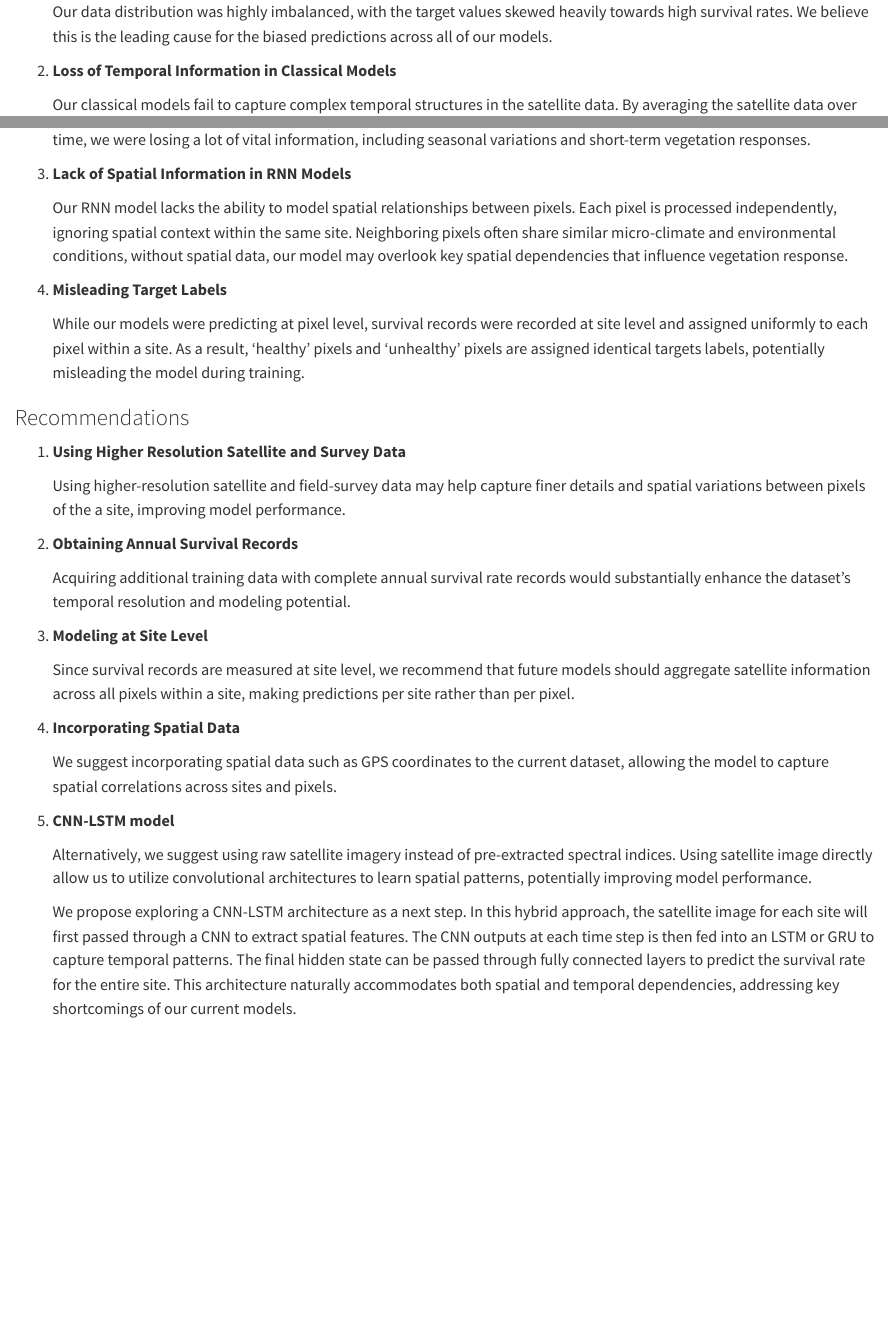
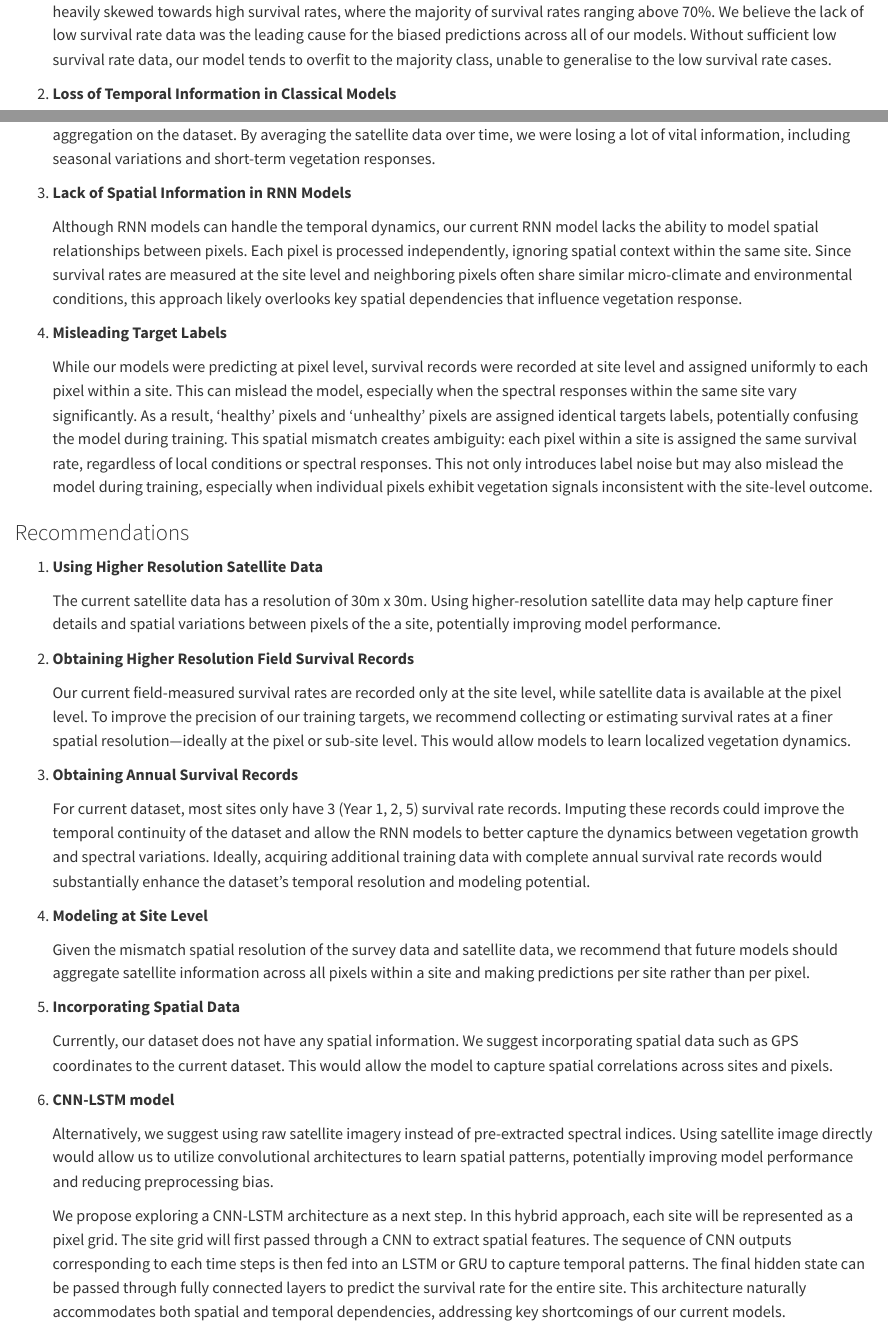
Before and after one commit to ptompalski/MDSAfforestationMonitoring, a Quarto document (reports/technical/_conclusions.qmd): the page in a window 1100 px wide, from 160 px down before the commit and from 180 px down after it, and a second part further down, joined at a grey line. Rendered offline with R 4.5, knitr and Pandoc in place of Quarto, with nearby package versions.

Commit message:
Add limitations to mds report

```diff
--- a/reports/technical/_conclusions.qmd
+++ b/reports/technical/_conclusions.qmd
@@ -7,6 +7,3 @@ approaches:
 
 1.  **Data Imbalance**
 
-    Our data distribution was highly imbalanced, with the target values
-    skewed heavily towards high survival rates. We believe this is the leading cause for the biased predictions
-    across all of our models.
@@ -13,5 +12,9 @@ approaches:
+    heavily skewed towards high survival rates, where the majority of
+    survival rates ranging above 70%. We believe the lack of low
+    survival rate data was the leading cause for the biased predictions
+    across all of our models. Without sufficient low survival rate data,
+    our model tends to overfit to the majority class, unable to
+    generalise to the low survival rate cases.
 
 2.  **Loss of Temporal Information in Classical Models**
 
-    Our classical models fail to capture complex temporal structures in the
-    satellite data.  By averaging the satellite data over time, we were losing a lot of
@@ -18,59 +24,89 @@ approaches:
+    sequential data, we had to do extensive aggregation on the dataset.
+    By averaging the satellite data over time, we were losing a lot of
     vital information, including seasonal variations and short-term
     vegetation responses.
 
 3.  **Lack of Spatial Information in RNN Models**
 
-    Our RNN model lacks the ability to model spatial relationships between
+    Although RNN models can handle the temporal dynamics, our current
+    RNN model lacks the ability to model spatial relationships between
     pixels. Each pixel is processed independently, ignoring spatial
-    context within the same site. Neighboring pixels often share similar
-    micro-climate and environmental conditions, without spatial data,
-    our model may overlook key spatial dependencies that influence vegetation response.
+    context within the same site. Since survival rates are measured at
+    the site level and neighboring pixels often share similar
+    micro-climate and environmental conditions, this approach likely
+    overlooks key spatial dependencies that influence vegetation
+    response.
 
 4.  **Misleading Target Labels**
 
     While our models were predicting at pixel level, survival records
     were recorded at site level and assigned uniformly to each pixel
-    within a site. As a result, ‘healthy’ pixels and ‘unhealthy’ pixels are assigned
-    identical targets labels, potentially misleading the model during
-    training.
+    within a site. This can mislead the model, especially when the
+    spectral responses within the same site vary significantly. As a
+    result, ‘healthy’ pixels and ‘unhealthy’ pixels are assigned
+    identical targets labels, potentially confusing the model during
+    training. This spatial mismatch creates ambiguity: each pixel within
+    a site is assigned the same survival rate, regardless of local
+    conditions or spectral responses. This not only introduces label
+    noise but may also mislead the model during training, especially
+    when individual pixels exhibit vegetation signals inconsistent with
+    the site-level outcome.
 
 ### Recommendations
 
-1.  **Using Higher Resolution Satellite and Survey Data**
+1.  **Using Higher Resolution Satellite Data**
 
-    Using higher-resolution satellite and field-survey data may help capture finer details and
-    spatial variations between pixels of the a site,
+    The current satellite data has a resolution of 30m x 30m. Using
+    higher-resolution satellite data may help capture finer details and
+    spatial variations between pixels of the a site, potentially
     improving model performance.
 
-2.  **Obtaining Annual Survival Records**
+2.  **Obtaining Higher Resolution Field Survival Records**
 
-    Acquiring additional training data with complete annual
+    Our current field-measured survival rates are recorded only at the
+    site level, while satellite data is available at the pixel level. To
+    improve the precision of our training targets, we recommend
+    collecting or estimating survival rates at a finer spatial
+    resolution—ideally at the pixel or sub-site level. This would allow
+    models to learn localized vegetation dynamics.
+
+3.  **Obtaining Annual Survival Records**
+
+    For current dataset, most sites only have 3 (Year 1, 2, 5) survival
+    rate records. Imputing these records could improve the temporal
+    continuity of the dataset and allow the RNN models to better capture
+    the dynamics between vegetation growth and spectral variations.
+    Ideally, acquiring additional training data with complete annual
     survival rate records would substantially enhance the dataset’s
     temporal resolution and modeling potential.
 
-3.  **Modeling at Site Level**
+4.  **Modeling at Site Level**
 
-    Since survival records are measured at site level, we recommend that
-    future models should aggregate satellite information across all pixels
-    within a site, making predictions per site rather than per pixel.
+    Given the mismatch spatial resolution of the survey data and
+    satellite data, we recommend that future models should aggregate
+    satellite information across all pixels within a site and making
+    predictions per site rather than per pixel.
 
-4.  **Incorporating Spatial Data**
+5.  **Incorporating Spatial Data**
 
-    We suggest incorporating spatial data such as GPS coordinates to the
-    current dataset, allowing the model to capture spatial
+    Currently, our dataset does not have any spatial information. We
+    suggest incorporating spatial data such as GPS coordinates to the
+    current dataset. This would allow the model to capture spatial
     correlations across sites and pixels.
 
-5.  **CNN-LSTM model**
+6.  **CNN-LSTM model**
 
     Alternatively, we suggest using raw satellite imagery instead of
-    pre-extracted spectral indices. Using satellite image directly allow us
-    to utilize convolutional architectures to learn spatial patterns,
-    potentially improving model performance.
+    pre-extracted spectral indices. Using satellite image directly would
+    allow us to utilize convolutional architectures to learn spatial
+    patterns, potentially improving model performance and reducing
+    preprocessing bias.
 
     We propose exploring a CNN-LSTM architecture as a next step. In this
-    hybrid approach, the satellite image for each site will first passed through a
-    CNN to extract spatial features. The CNN outputs at each time step is then
-    fed into an LSTM or GRU to capture temporal patterns.
+    hybrid approach, each site will be represented as a pixel grid. The
+    site grid will first passed through a CNN to extract spatial
+    features. The sequence of CNN outputs corresponding to each time
+    steps is then fed into an LSTM or GRU to capture temporal patterns.
     The final hidden state can be passed through fully connected layers
     to predict the survival rate for the entire site. This architecture
     naturally accommodates both spatial and temporal dependencies,
```
Also changed, not shown: reports/final/_conclusions.qmd (+81 -18 lines), reports/technical/_conclusions.qmd (7 more changed lines).
